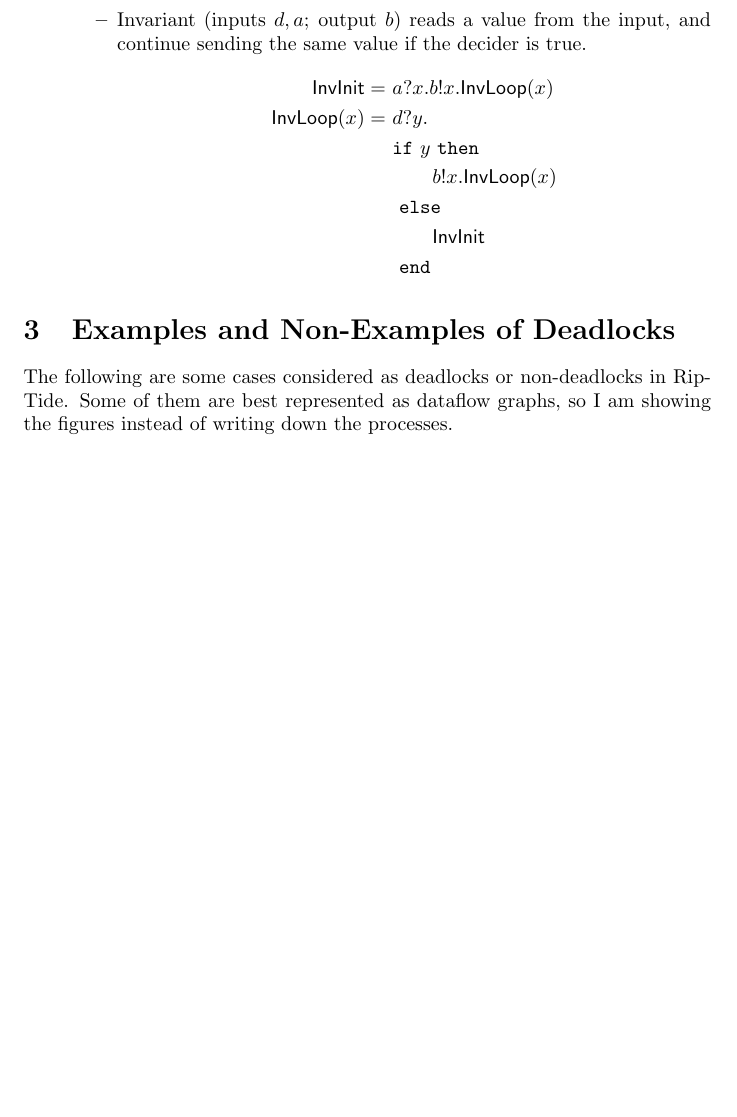
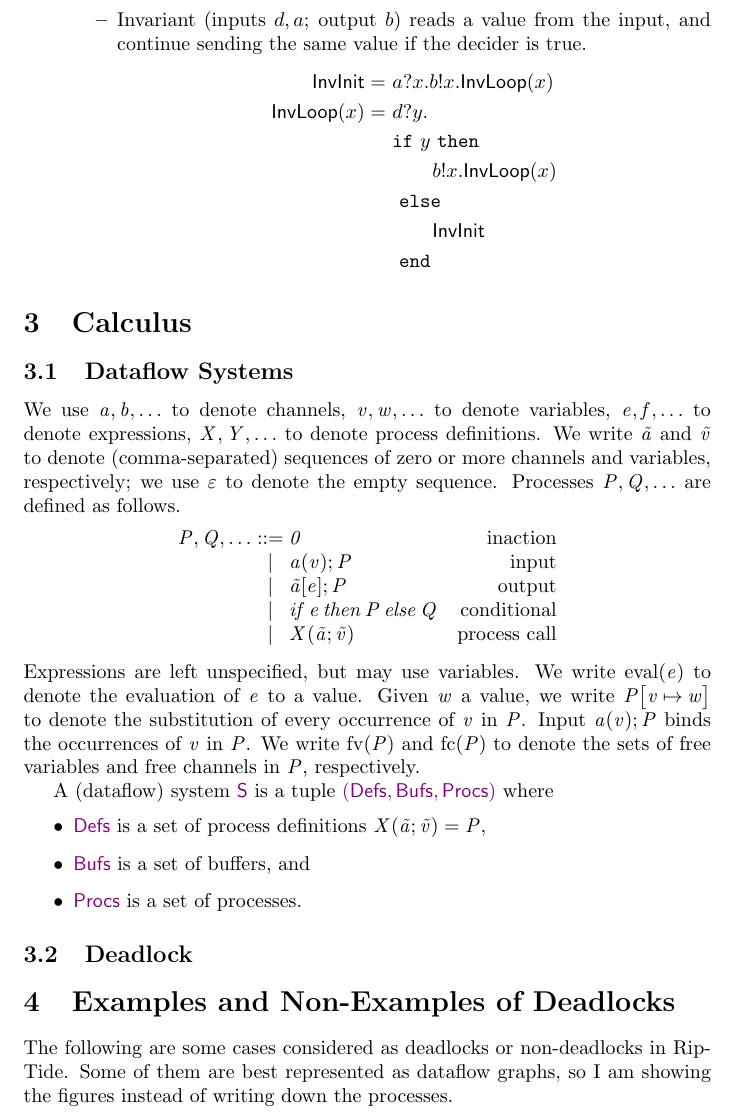
Before and after one commit to secure-foundations/riptide-verification, a LaTeX document (main.tex, which reads macros.tex): part of page 4 of 6 before the commit and part of page 4 of 7 after it, cut so that both start at the same text, the shorter picture padded with empty space. Compiled offline with pdfLaTeX.

Commit message:
Towards a calculus

```diff
--- /dev/null
+++ b/macros.tex
@@ -0,0 +1,6 @@
+\def\sepr{|}
+\DeclareMathOperator\eval{eval}
+\def\epsi{\varepsilon}
+\def\subst{\mathbin{\mapsto}}
+\DeclareMathOperator\fv{fv}
+\DeclareMathOperator\fc{fc}
@@ -0,0 +16,3 @@
+\def\pIf{\pKw{if}}
+\def\pThen{\pKw{then}}
+\def\pElse{\pKw{else}}
--- a/main.tex
+++ b/main.tex
@@ -11,7 +11,7 @@
 \usepackage{listings}
 \usepackage{xspace}
 \usepackage{pifont}      % Provides the ding symbol used for comments
-\usepackage{color}       % Used to highlight comments
+\usepackage{xcolor}       % Used to highlight comments
 \usepackage{algorithm}
 \usepackage[noend]{algpseudocode}
 \usepackage{algorithmicx}
@@ -49,6 +49,8 @@
 \newcommand{\trans}[1]{\xrightarrow{\ #1\ }}
 
 \newcommand{\partialtran}[3]{\overset{#1}{\rightsquigarrow}_{#2, #3}}
+
+\input{macros.tex}
 
 \title{Dataflow Deadlock}
 \author{Zhengyao}
@@ -183,6 +185,52 @@ The semantics of the operators in RipTide (\cite{riptide}, Fig.~3) can be modell
     \end{itemize}
 \end{itemize}
 
+\section{Calculus}
+\label{sec:calculus}
+
+\subsection{Dataflow Systems}
+\label{sec:calculus:systems}
+
+We use $\fProc{a},\fProc{b},\ldots$ to denote channels, $\fProc{v},\fProc{w},\ldots$ to denote variables, $\fProc{e},\fProc{f},\ldots$ to denote expressions, $\fProc{X},\fProc{Y},\ldots$ to denote process definitions.
+We write $\fProc{\tilde{a}}$ and $\fProc{\tilde{v}}$ to denote (comma-separated) sequences of zero or more channels and variables, respectively; we use $\fProc{\epsi}$ to denote the empty sequence.
+Processes $\fProc{P},\fProc{Q},\ldots$ are defined as follows.
+\[
+    \begin{array}{@{}r@{}c@{}lr@{}}
+        \fProc{P},\fProc{Q},\ldots & {}::={} &
+        \fProc{0} & \text{inaction}
+        \\
+        & \sepr &
+        \fProc{\pIn a(v) ; P} & \text{input}
+        \\
+        & \sepr &
+        \fProc{\pOut \tilde{a}[e] ; P} & \text{output}
+        \\
+        & \sepr &
+        \fProc{\pIf e \pThen P \pElse Q} & \text{conditional}
+        \\
+        & \sepr &
+        \fProc{\pCall X(\tilde{a};\tilde{v})} & \text{process call}
+    \end{array}
+\]
+Expressions are left unspecified, but may use variables.
+We write $\eval(\fProc{e})$ to denote the evaluation of $\fProc{e}$ to a value.
+Given $\fProc{w}$ a value, we write $\fProc{P \pSubst{v \subst w}}$ to denote the substitution of every occurrence of $\fProc{v}$ in $\fProc{P}$.
+Input $\fProc{\pIn a(v) ; P}$ binds the occurrences of $\fProc{v}$ in $\fProc{P}$.
+We write $\fv(\fProc{P})$ and $\fc(\fProc{P})$ to denote the sets of free variables and free channels in $\fProc{P}$, respectively.
+
+A (dataflow) system $\fSys{S}$ is a tuple $\fSys{(Defs,Bufs,Procs)}$ where
+\begin{itemize}
+    \item $\fSys{Defs}$ is a set of process definitions $\fProc{X(\tilde{a};\tilde{v}) = P}$,
+    \item $\fSys{Bufs}$ is a set of buffers, and % TODO: define buffers.
+    \item $\fSys{Procs}$ is a set of processes.
+\end{itemize}
+
+\subsection{Deadlock}
+\label{sec:calculus:deadlock}
+
+% TODO: define closed systems.
+% TODO: define deadlock.
+
 \section{Examples and Non-Examples of Deadlocks}
 
 The following are some cases considered as deadlocks or non-deadlocks in RipTide.
```
Also changed, not shown: macros.tex (16 more changed lines).
